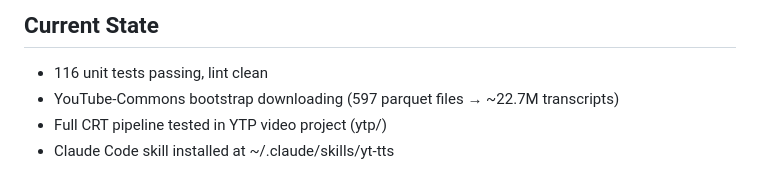
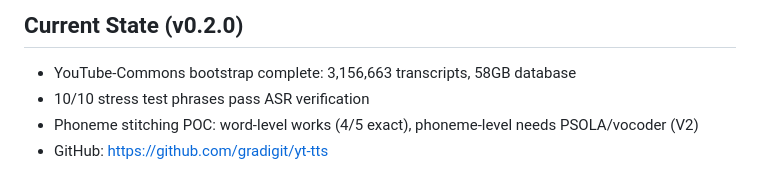
Before and after one commit to gradigit/yt-tts, a Markdown page: CLAUDE.md, the part around one of its changes. GitHub-like rendering.

```diff
--- a/CLAUDE.md
+++ b/CLAUDE.md
@@ -69,6 +75,6 @@ yt-tts/
 
-## Current State
-- 116 unit tests passing, lint clean
-- YouTube-Commons bootstrap downloading (597 parquet files → ~22.7M transcripts)
-- Full CRT pipeline tested in YTP video project (ytp/)
-- Claude Code skill installed at ~/.claude/skills/yt-tts
+## Current State (v0.2.0)
+- YouTube-Commons bootstrap complete: 3,156,663 transcripts, 58GB database
+- 10/10 stress test phrases pass ASR verification
+- Phoneme stitching POC: word-level works (4/5 exact), phoneme-level needs PSOLA/vocoder (V2)
+- GitHub: https://github.com/gradigit/yt-tts
```
Also changed, not shown: other parts of CLAUDE.md (+40 -34 lines).
